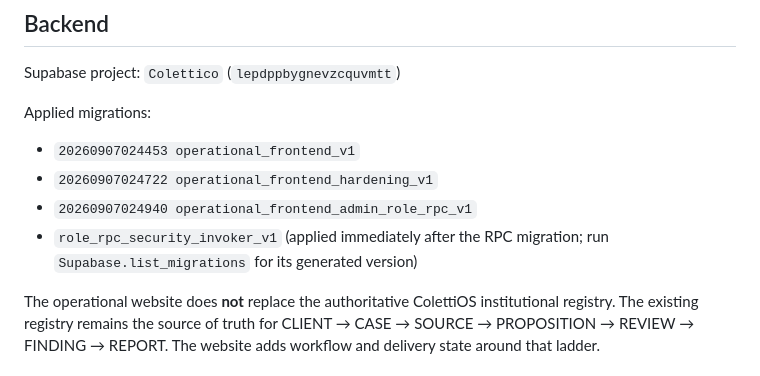
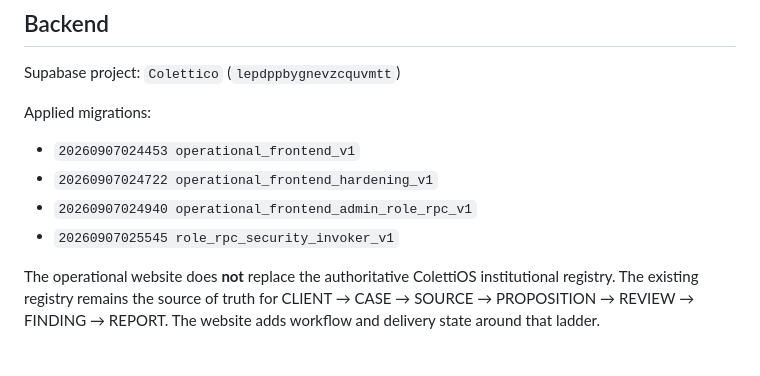
Before and after one commit to dtreezcoletti/Coletti_Advisory, a Markdown page: web/README.md, the part around the change. Drawn GitHub-style.

Commit message:
Record exact frontend security migration version

```diff
--- a/web/README.md
+++ b/web/README.md
@@ -69,7 +69,7 @@ Applied migrations:
 - `20260907024453 operational_frontend_v1`
 - `20260907024722 operational_frontend_hardening_v1`
 - `20260907024940 operational_frontend_admin_role_rpc_v1`
-- `role_rpc_security_invoker_v1` (applied immediately after the RPC migration; run `Supabase.list_migrations` for its generated version)
+- `20260907025545 role_rpc_security_invoker_v1`
 
 The operational website does **not** replace the authoritative ColettiOS institutional registry. The existing registry remains the source of truth for CLIENT → CASE → SOURCE → PROPOSITION → REVIEW → FINDING → REPORT. The website adds workflow and delivery state around that ladder.
 
```
